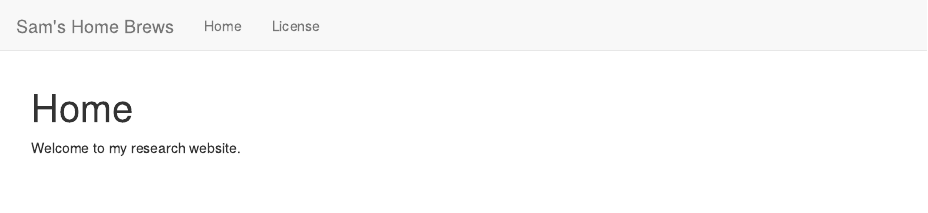
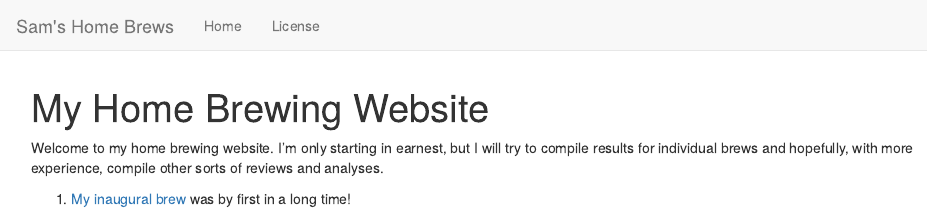
Before and after one commit to sam-widmayer/Brews, an R Markdown document (analysis/index.Rmd): the page in a window 1100 px wide, from its top. Rendered offline with R 4.5, knitr and Pandoc, with nearby package versions; drawn as R Markdown's standard HTML page in place of the format the file asks for.

Commit message:
commit index

```diff
--- a/analysis/index.Rmd
+++ b/analysis/index.Rmd
@@ -1,5 +1,5 @@
 ---
-title: "Home"
+title: "My Home Brewing Website"
 site: workflowr::wflow_site
 output:
   workflowr::wflow_html:
@@ -8,4 +8,6 @@ editor_options:
   chunk_output_type: console
 ---
 
-Welcome to my research website.
+Welcome to my home brewing website. I'm only starting in earnest, but I will try to compile results for individual brews and hopefully, with more experience, compile other sorts of reviews and analyses.
+
+1. [My inaugural brew](somethings_brewing.html) was by first in a long time!
```
